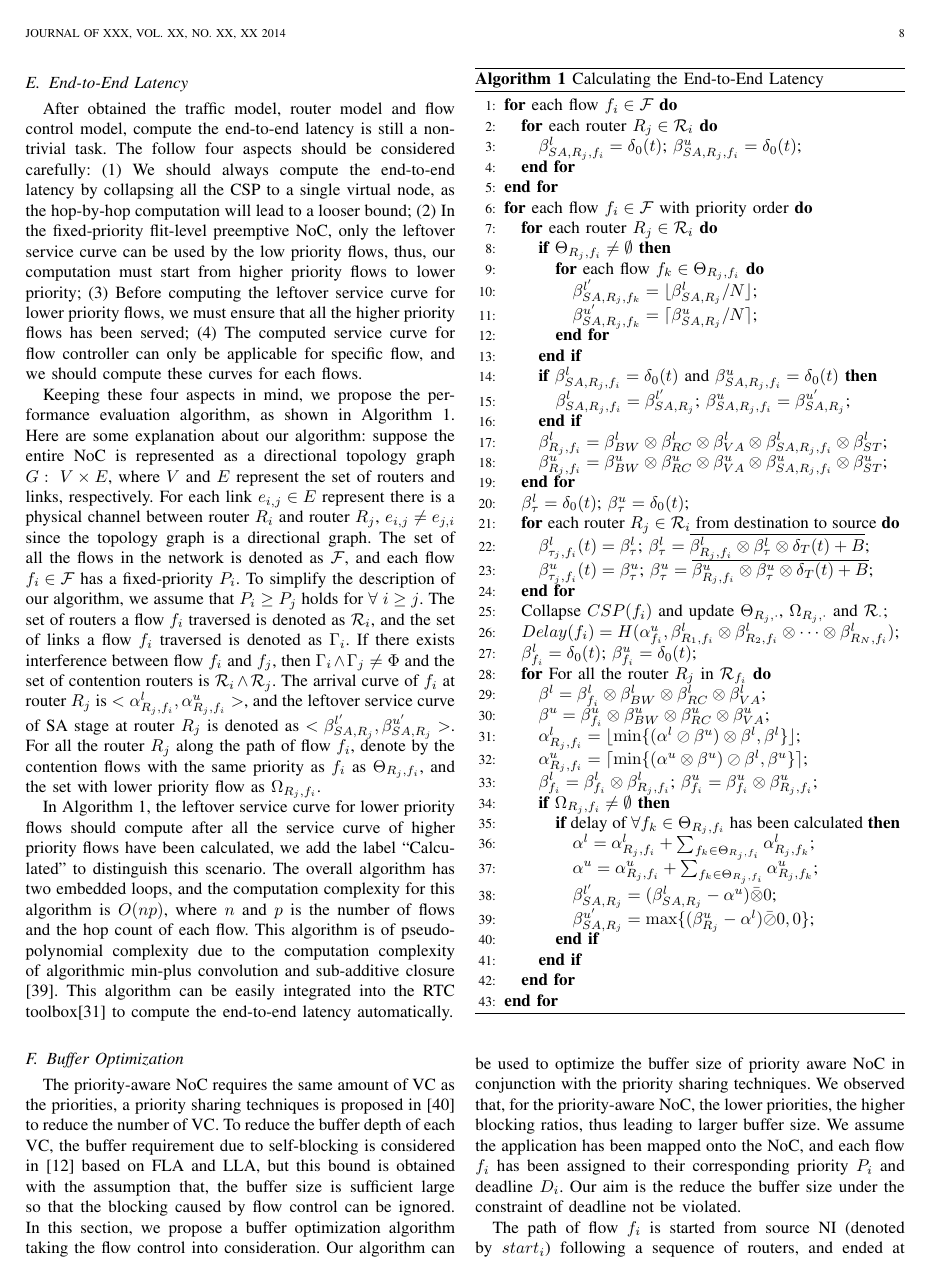
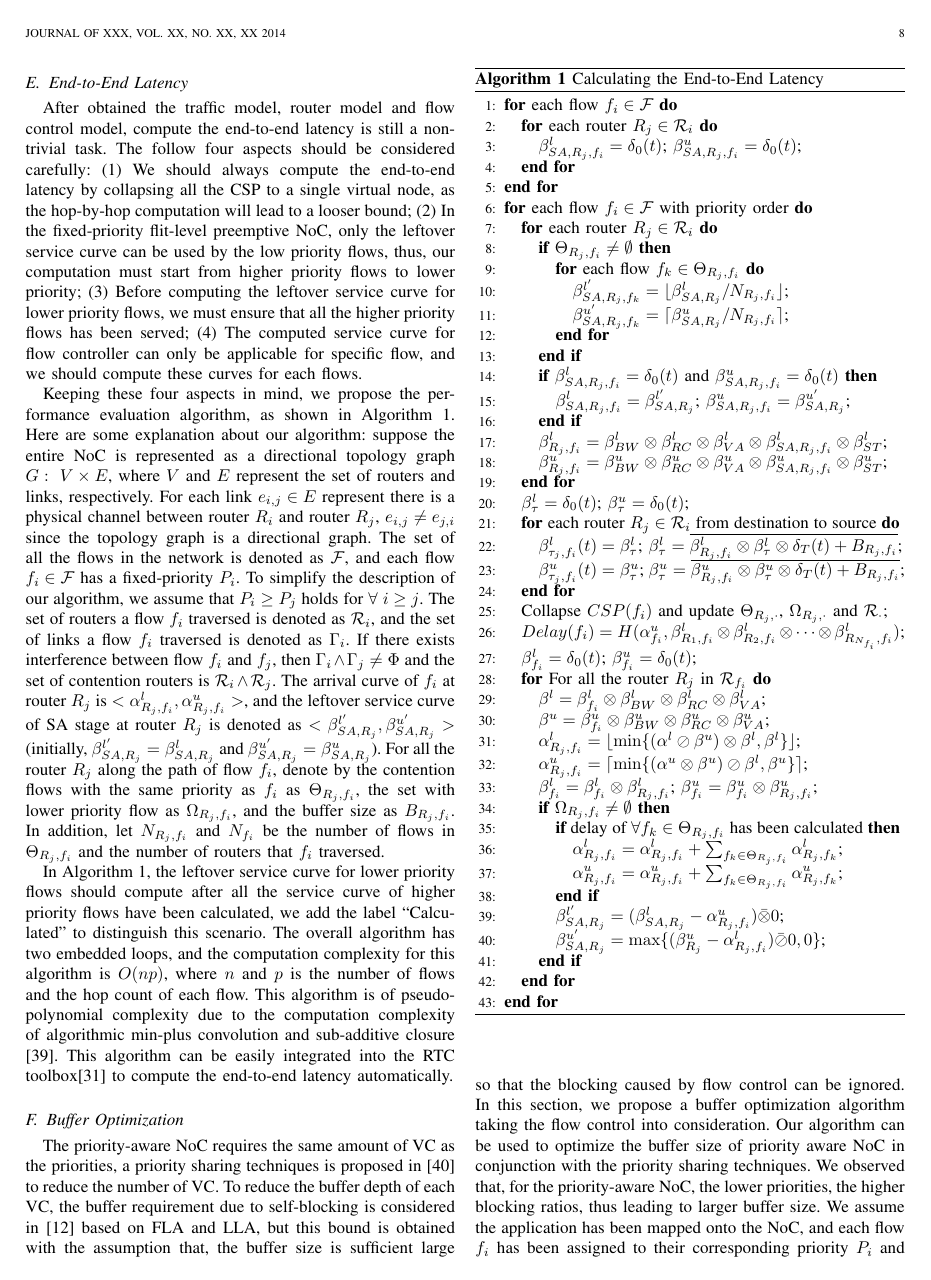
Before and after one commit to happybaoliang/PriorityNoC, a LaTeX paper (RTC.tex): page 8 of 12. Compiled offline with pdfLaTeX.

Commit message:
algorithm I & II

```diff
--- a/RTC.tex
+++ b/RTC.tex
@@ -218,7 +218,7 @@ For the high priority flows, the process of calculating the end-to-end equivalen
 \subsection{End-to-End Latency}
 After obtained the traffic model, router model and flow control model, compute the end-to-end latency is still a non-trivial task. The follow four aspects should be considered carefully: (1) We should always compute the end-to-end latency by collapsing all the CSP to a single virtual node, as the hop-by-hop computation will lead to a looser bound; (2) In the fixed-priority flit-level preemptive NoC, only the leftover service curve can be used by the low priority flows, thus, our computation must start from higher priority flows to lower priority; (3) Before computing the leftover service curve for lower priority flows, we must ensure that all the higher priority flows has been served; (4) The computed service curve for flow controller can only be applicable for specific flow, and we should compute these curves for each flows.
 
-Keeping these four aspects in mind, we propose the performance evaluation algorithm, as shown in Algorithm \ref{alg:equivalentservicecurve}. Here are some explanation about our algorithm: suppose the entire NoC is represented as a directional topology graph $G:\ V\times E$, where $V$ and $E$ represent the set of routers and links, respectively. For each link $e_{i,j}\in E$ represent there is a physical channel between router $R_i$ and router $R_j$, $e_{i,j}\neq e_{j,i}$ since the topology graph is a directional graph. The set of all the flows in the network is denoted as $\mathcal{F}$, and each flow $f_i\in\mathcal{F}$ has a fixed-priority $P_i$. To simplify the description of our algorithm, we assume that $P_i\geq P_j$ holds for $\forall$ $i\geq j$. The set of routers a flow $f_i$ traversed is denoted as $\mathcal{R}_i$, and the set of links a flow $f_i$ traversed is denoted as $\Gamma_i$. If there exists interference between flow $f_i$ and $f_j$, then $\Gamma_i\wedge\Gamma_j\neq\Phi$ and the set of contention routers is $\mathcal{R}_i\wedge\mathcal{R}_j$. The arrival curve of $f_i$ at router $R_j$ is $<\alpha_{R_j,f_i}^l,\alpha_{R_j,f_i}^u>$, and the leftover service curve of SA stage at router $R_j$ is denoted as $<\beta_{SA,R_j}^{l^\prime},\beta_{SA,R_j}^{u^\prime}>$. For all the router $R_j$ along the path of flow $f_i$, denote by the contention flows with the same priority as $f_i$ as $\Theta_{R_j,f_i}$, and the set with lower priority flow as $\Omega_{R_j,f_i}$.
+Keeping these four aspects in mind, we propose the performance evaluation algorithm, as shown in Algorithm \ref{alg:equivalentservicecurve}. Here are some explanation about our algorithm: suppose the entire NoC is represented as a directional topology graph $G:\ V\times E$, where $V$ and $E$ represent the set of routers and links, respectively. For each link $e_{i,j}\in E$ represent there is a physical channel between router $R_i$ and router $R_j$, $e_{i,j}\neq e_{j,i}$ since the topology graph is a directional graph. The set of all the flows in the network is denoted as $\mathcal{F}$, and each flow $f_i\in\mathcal{F}$ has a fixed-priority $P_i$. To simplify the description of our algorithm, we assume that $P_i\geq P_j$ holds for $\forall$ $i\geq j$. The set of routers a flow $f_i$ traversed is denoted as $\mathcal{R}_i$, and the set of links a flow $f_i$ traversed is denoted as $\Gamma_i$. If there exists interference between flow $f_i$ and $f_j$, then $\Gamma_i\wedge\Gamma_j\neq\Phi$ and the set of contention routers is $\mathcal{R}_i\wedge\mathcal{R}_j$. The arrival curve of $f_i$ at router $R_j$ is $<\alpha_{R_j,f_i}^l,\alpha_{R_j,f_i}^u>$, and the leftover service curve of SA stage at router $R_j$ is denoted as $<\beta_{SA,R_j}^{l^\prime},\beta_{SA,R_j}^{u^\prime}>$ (initially, $\beta_{SA,R_j}^{l^\prime}=\beta_{SA,R_j}^{l}$ and $\beta_{SA,R_j}^{u^\prime}=\beta_{SA,R_j}^{u}$). For all the router $R_j$ along the path of flow $f_i$, denote by the contention flows with the same priority as $f_i$ as $\Theta_{R_j,f_i}$, the set with lower priority flow as $\Omega_{R_j,f_i}$, and the buffer size as $B_{R_j,f_i}$. In addition, let $N_{R_j,f_i}$ and $N_{f_i}$ be the number of flows in $\Theta_{R_j,f_i}$ and the number of routers that $f_i$ traversed.
 \begin{algorithm}
 \caption{Calculating the End-to-End Latency}
 \label{alg:equivalentservicecurve}
@@ -232,8 +232,8 @@ Keeping these four aspects in mind, we propose the performance evaluation algori
         \FOR {each router $R_j\in \mathcal{R}_{i}$}
             \IF {$\Theta_{R_j,f_i}\neq \emptyset$}
                 \FOR {each flow $f_k\in \Theta_{R_j,f_i}$}
-                    \STATE $\beta_{SA,R_j,f_k}^{l^\prime}=\lfloor\beta_{SA,R_j}^l/N\rfloor$;
-                    \STATE $\beta_{SA,R_j,f_k}^{u^\prime}=\lceil\beta_{SA,R_j}^u/N\rceil$;
+                    \STATE $\beta_{SA,R_j,f_k}^{l^\prime}=\lfloor\beta_{SA,R_j}^l/N_{R_j,f_i}\rfloor$;
+                    \STATE $\beta_{SA,R_j,f_k}^{u^\prime}=\lceil\beta_{SA,R_j}^u/N_{R_j,f_i}\rceil$;
                 \ENDFOR
             \ENDIF
             \IF {$\beta_{SA,R_j,f_i}^l=\delta_0(t)$ and $\beta_{SA,R_j,f_i}^u=\delta_0(t)$}
@@ -244,11 +244,11 @@ Keeping these four aspects in mind, we propose the performance evaluation algori
         \ENDFOR
         \STATE $\beta_{\tau}^l=\delta_0(t)$; $\beta_{\tau}^u=\delta_0(t)$;
         \FOR {each router $R_j\in\mathcal{R}_i$ from destination to source}
-            \STATE $\beta^{l}_{\tau_j,f_i}(t)=\beta_{\tau}^l$; $\beta_{\tau}^l=\overline{\beta^l_{R_j,f_i}\otimes\beta^{l}_{\tau}\otimes\delta_T(t)+B}$;
-            \STATE $\beta^{u}_{\tau_j,f_i}(t)=\beta_{\tau}^u$; $\beta_{\tau}^u=\overline{\beta^u_{R_j,f_i}\otimes\beta^{u}_{\tau}\otimes\delta_T(t)+B}$;
+            \STATE $\beta^{l}_{\tau_j,f_i}(t)=\beta_{\tau}^l$; $\beta_{\tau}^l=\overline{\beta^l_{R_j,f_i}\otimes\beta^{l}_{\tau}\otimes\delta_T(t)+B_{R_j,f_i}}$;
+            \STATE $\beta^{u}_{\tau_j,f_i}(t)=\beta_{\tau}^u$; $\beta_{\tau}^u=\overline{\beta^u_{R_j,f_i}\otimes\beta^{u}_{\tau}\otimes\delta_T(t)+B_{R_j,f_i}}$;
         \ENDFOR
         \STATE Collapse $CSP(f_i)$ and update $\Theta_{R_j,\cdot}$, $\Omega_{R_j,\cdot}$ and $\mathcal{R}_{\cdot}$;
-        \STATE $Delay(f_i)=H(\alpha^u_{f_i},\beta^l_{R_1,f_i}\otimes\beta^l_{R_2,f_i}\otimes\cdots\otimes\beta^l_{R_N,f_i})$;
+        \STATE $Delay(f_i)=H(\alpha^u_{f_i},\beta^l_{R_1,f_i}\otimes\beta^l_{R_2,f_i}\otimes\cdots\otimes\beta^l_{R_{N_{f_i}},f_i})$;
         \STATE $\beta_{f_i}^l=\delta_0(t)$; $\beta_{f_i}^u=\delta_0(t)$;
         \FOR {For all the router $R_j$ in $\mathcal{R}_{f_i}$}
             \STATE $\beta^l=\beta^l_{f_i}\otimes\beta_{BW}^l\otimes\beta_{RC}^l\otimes\beta_{VA}^l$;
@@ -258,11 +258,11 @@ Keeping these four aspects in mind, we propose the performance evaluation algori
             \STATE $\beta_{f_i}^l=\beta_{f_i}^l\otimes\beta_{R_j,f_i}^l$; $\beta_{f_i}^u=\beta_{f_i}^u\otimes\beta_{R_j,f_i}^u$;
             \IF {$\Omega_{R_j,f_i}\neq \emptyset$}
                 \IF {delay of $\forall f_k\in\Theta_{R_j,f_i}$ has been calculated}
-                    \STATE $\alpha^l=\alpha^l_{R_j,f_i}+\sum_{f_k\in\Theta_{R_j,f_i}}\alpha^l_{R_j,f_k}$;
-                    \STATE $\alpha^u=\alpha^u_{R_j,f_i}+\sum_{f_k\in\Theta_{R_j,f_i}}\alpha^u_{R_j,f_k}$;
-                    \STATE $\beta^{l^\prime}_{SA,R_j}=(\beta^l_{SA,R_j}-\alpha^u)\bar{\otimes}0$;
-                    \STATE $\beta^{u^\prime}_{SA,R_j}=\max\{(\beta^u_{R_j}-\alpha^l)\bar{\oslash}0,0\}$;
+                    \STATE $\alpha^l_{R_j,f_i}=\alpha^l_{R_j,f_i}+\sum_{f_k\in\Theta_{R_j,f_i}}\alpha^l_{R_j,f_k}$;
+                    \STATE $\alpha^u_{R_j,f_i}=\alpha^u_{R_j,f_i}+\sum_{f_k\in\Theta_{R_j,f_i}}\alpha^u_{R_j,f_k}$;
                 \ENDIF
+                \STATE $\beta^{l^\prime}_{SA,R_j}=(\beta^l_{SA,R_j}-\alpha^u_{R_j,f_i})\bar{\otimes}0$;
+                \STATE $\beta^{u^\prime}_{SA,R_j}=\max\{(\beta^u_{R_j}-\alpha^l_{R_j,f_i})\bar{\oslash}0,0\}$;
             \ENDIF
         \ENDFOR
     \ENDFOR
```
Also changed, not shown: RTC.tex (8 more changed lines).
